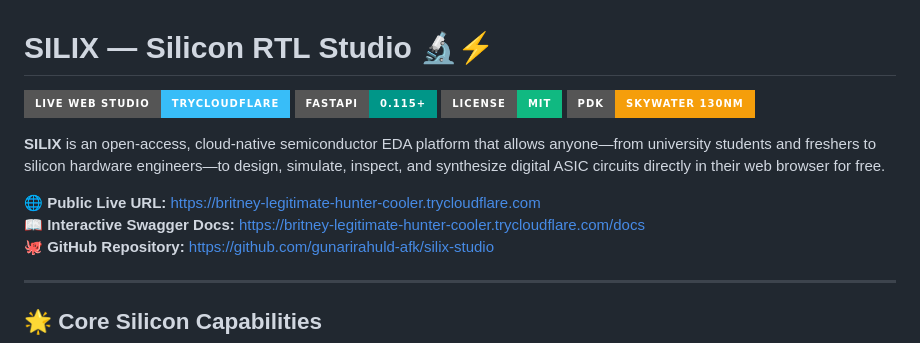
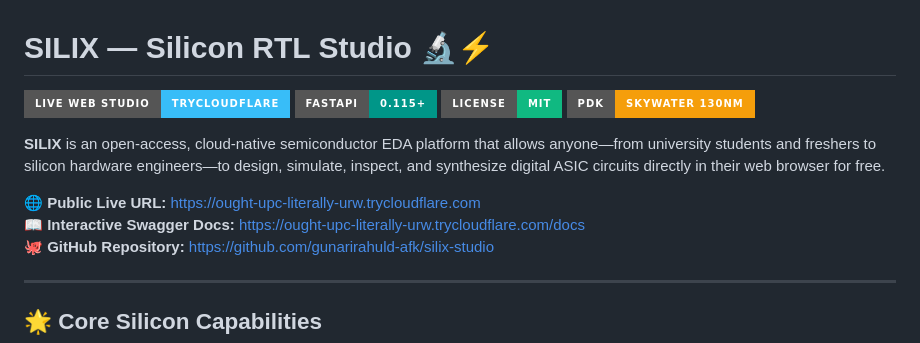
Before and after one commit to gunarirahuld-afk/silix-studio, a Markdown page: README.md, the part around one of its changes. Rendered like a GitHub page; badges without logos.

Commit message:
docs: update public live tunnel URL to active endpoint

```diff
--- a/README.md
+++ b/README.md
@@ -7,8 +7,8 @@
 
 **SILIX** is an open-access, cloud-native semiconductor EDA platform that allows anyone—from university students and freshers to silicon hardware engineers—to design, simulate, inspect, and synthesize digital ASIC circuits directly in their web browser for free.
 
-🌐 **Public Live URL:** [https://britney-legitimate-hunter-cooler.trycloudflare.com](https://britney-legitimate-hunter-cooler.trycloudflare.com)
-📖 **Interactive Swagger Docs:** [https://britney-legitimate-hunter-cooler.trycloudflare.com/docs](https://britney-legitimate-hunter-cooler.trycloudflare.com/docs)
+🌐 **Public Live URL:** [https://ought-upc-literally-urw.trycloudflare.com](https://ought-upc-literally-urw.trycloudflare.com)
+📖 **Interactive Swagger Docs:** [https://ought-upc-literally-urw.trycloudflare.com/docs](https://ought-upc-literally-urw.trycloudflare.com/docs)
 🐙 **GitHub Repository:** [https://github.com/gunarirahuld-afk/silix-studio](https://github.com/gunarirahuld-afk/silix-studio)
 
 ---
```
Also changed, not shown: other parts of README.md (+1 -1 lines).
